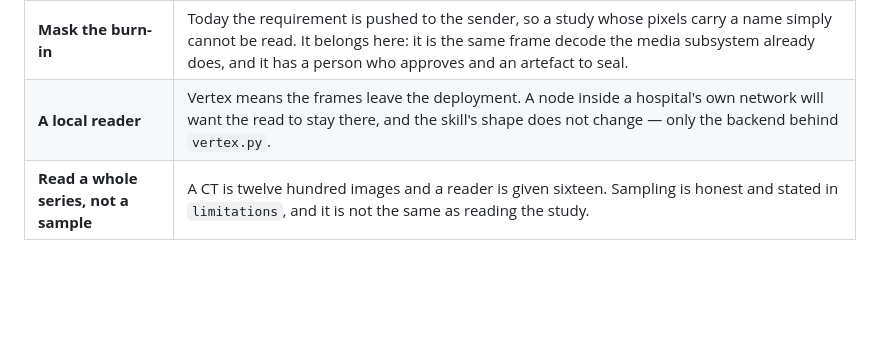
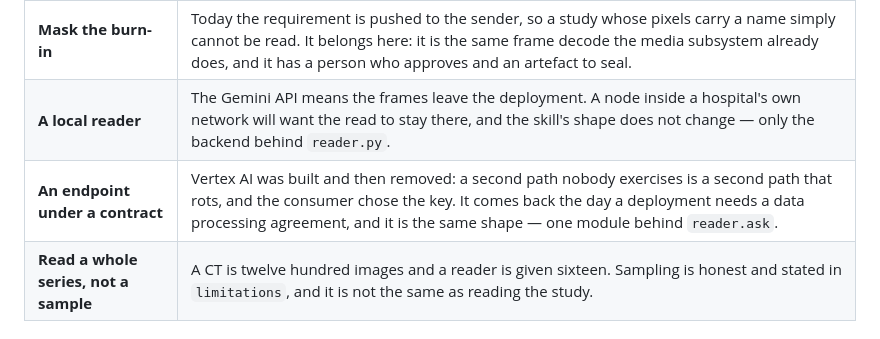
Before and after one commit to DeepAxiom/deepaxiom_aura, a Markdown page: ROADMAP.md, the part around the change. Drawn GitHub-style; blank space fills up the shorter version.

Commit message:
La misma fila en inglés

```diff
--- a/ROADMAP.md
+++ b/ROADMAP.md
@@ -78,7 +78,8 @@ Two things it refuses, and both are refusals a consumer will meet on day one:
 | Missing | Why it matters |
 |---|---|
 | **Mask the burn-in** | Today the requirement is pushed to the sender, so a study whose pixels carry a name simply cannot be read. It belongs here: it is the same frame decode the media subsystem already does, and it has a person who approves and an artefact to seal. |
-| **A local reader** | Vertex means the frames leave the deployment. A node inside a hospital's own network will want the read to stay there, and the skill's shape does not change — only the backend behind `vertex.py`. |
+| **A local reader** | The Gemini API means the frames leave the deployment. A node inside a hospital's own network will want the read to stay there, and the skill's shape does not change — only the backend behind `reader.py`. |
+| **An endpoint under a contract** | Vertex AI was built and then removed: a second path nobody exercises is a second path that rots, and the consumer chose the key. It comes back the day a deployment needs a data processing agreement, and it is the same shape — one module behind `reader.ask`. |
 | **Read a whole series, not a sample** | A CT is twelve hundred images and a reader is given sixteen. Sampling is honest and stated in `limitations`, and it is not the same as reading the study. |
 
 ## Media, and the AI over it
```
